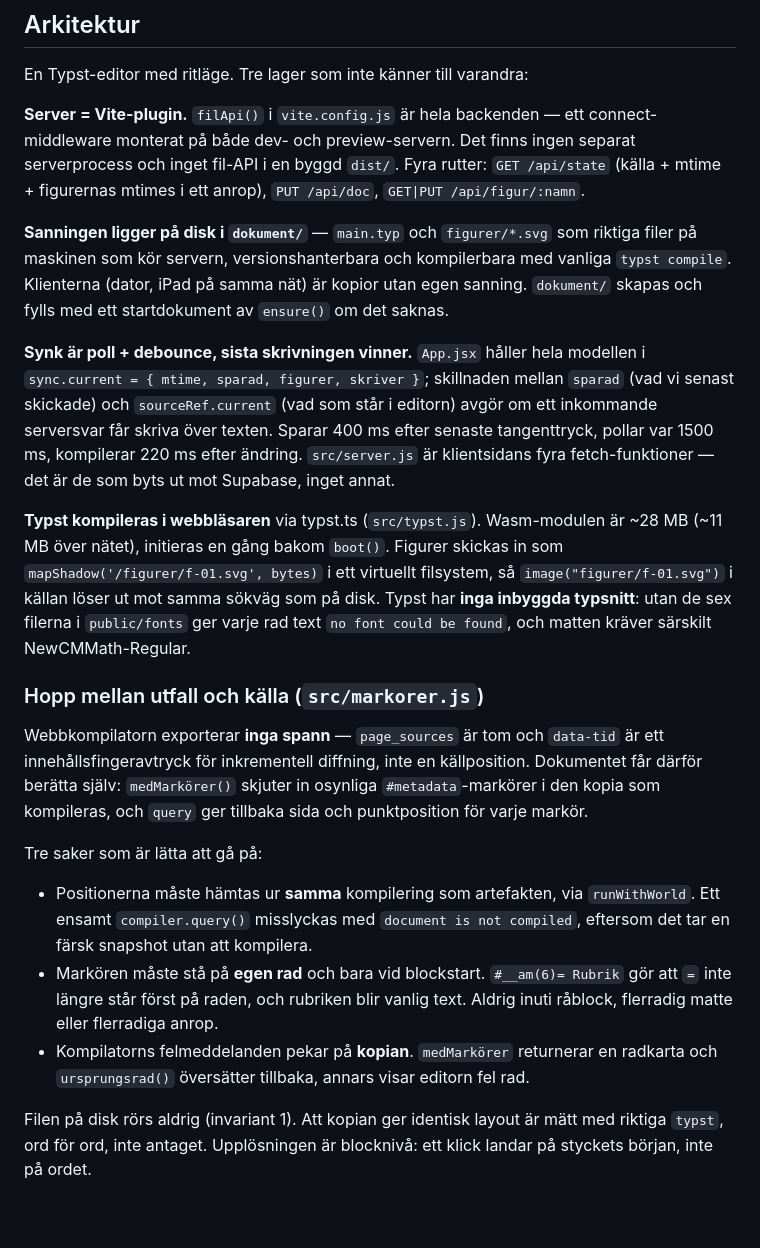
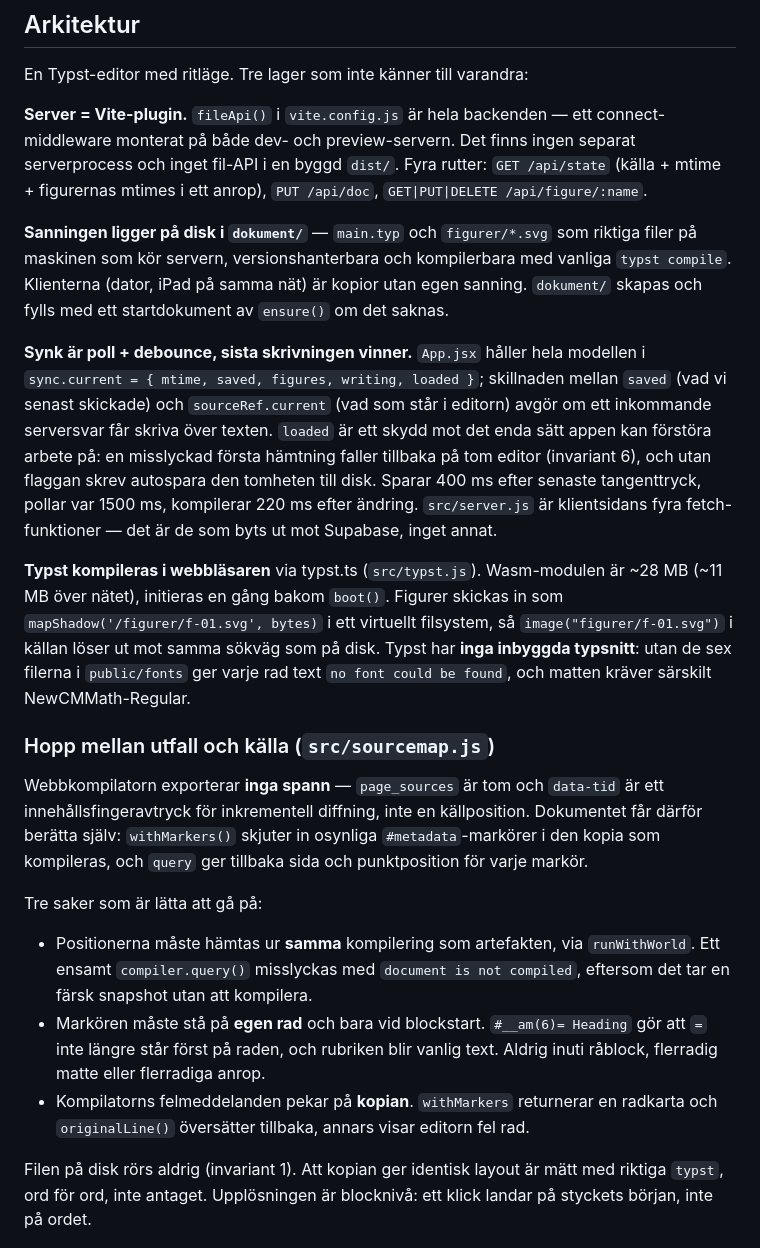
Before and after one commit to elisgrahn/anteckningar, a Markdown page: CLAUDE.md, the part around one of its changes. GitHub-like rendering; blank space fills up the shorter version.

```diff
--- a/CLAUDE.md
+++ b/CLAUDE.md
@@ -25,11 +35,11 @@ appen och titta på förhandsvisningen.
 
 En Typst-editor med ritläge. Tre lager som inte känner till varandra:
 
-**Server = Vite-plugin.** `filApi()` i `vite.config.js` är hela backenden — ett
+**Server = Vite-plugin.** `fileApi()` i `vite.config.js` är hela backenden — ett
 connect-middleware monterat på både dev- och preview-servern. Det finns ingen
 separat serverprocess och inget fil-API i en byggd `dist/`. Fyra rutter:
 `GET /api/state` (källa + mtime + figurernas mtimes i ett anrop),
-`PUT /api/doc`, `GET|PUT /api/figur/:namn`.
+`PUT /api/doc`, `GET|PUT|DELETE /api/figure/:name`.
 
 **Sanningen ligger på disk i `dokument/`** — `main.typ` och `figurer/*.svg` som
 riktiga filer på maskinen som kör servern, versionshanterbara och kompilerbara
@@ -38,9 +48,12 @@ utan egen sanning. `dokument/` skapas och fylls med ett startdokument av
 `ensure()` om det saknas.
 
 **Synk är poll + debounce, sista skrivningen vinner.** `App.jsx` håller hela
-modellen i `sync.current = { mtime, sparad, figurer, skriver }`; skillnaden
-mellan `sparad` (vad vi senast skickade) och `sourceRef.current` (vad som står
-i editorn) avgör om ett inkommande serversvar får skriva över texten. Sparar
+modellen i `sync.current = { mtime, saved, figures, writing, loaded }`;
+skillnaden mellan `saved` (vad vi senast skickade) och `sourceRef.current` (vad
+som står i editorn) avgör om ett inkommande serversvar får skriva över texten.
+`loaded` är ett skydd mot det enda sätt appen kan förstöra arbete på: en
+misslyckad första hämtning faller tillbaka på tom editor (invariant 6), och utan
+flaggan skrev autospara den tomheten till disk. Sparar
 400 ms efter senaste tangenttryck, pollar var 1500 ms, kompilerar 220 ms efter
 ändring. `src/server.js` är klientsidans fyra fetch-funktioner — det är de som
 byts ut mot Supabase, inget annat.
@@ -53,11 +66,11 @@ Typst har **inga inbyggda typsnitt**: utan de sex filerna i `public/fonts` ger
 varje rad text `no font could be found`, och matten kräver särskilt
 NewCMMath-Regular.
 
-### Hopp mellan utfall och källa (`src/markorer.js`)
+### Hopp mellan utfall och källa (`src/sourcemap.js`)
 
 Webbkompilatorn exporterar **inga spann** — `page_sources` är tom och `data-tid`
 är ett innehållsfingeravtryck för inkrementell diffning, inte en källposition.
-Dokumentet får därför berätta själv: `medMarkörer()` skjuter in osynliga
+Dokumentet får därför berätta själv: `withMarkers()` skjuter in osynliga
 `#metadata`-markörer i den kopia som kompileras, och `query` ger tillbaka sida
 och punktposition för varje markör.
 
@@ -66,11 +79,11 @@ Tre saker som är lätta att gå på:
 - Positionerna måste hämtas ur **samma** kompilering som artefakten, via
   `runWithWorld`. Ett ensamt `compiler.query()` misslyckas med `document is not
   compiled`, eftersom det tar en färsk snapshot utan att kompilera.
-- Markören måste stå på **egen rad** och bara vid blockstart. `#__am(6)= Rubrik`
+- Markören måste stå på **egen rad** och bara vid blockstart. `#__am(6)= Heading`
   gör att `=` inte längre står först på raden, och rubriken blir vanlig text.
   Aldrig inuti råblock, flerradig matte eller flerradiga anrop.
-- Kompilatorns felmeddelanden pekar på **kopian**. `medMarkörer` returnerar en
-  radkarta och `ursprungsrad()` översätter tillbaka, annars visar editorn fel rad.
+- Kompilatorns felmeddelanden pekar på **kopian**. `withMarkers` returnerar en
+  radkarta och `originalLine()` översätter tillbaka, annars visar editorn fel rad.
 
 Filen på disk rörs aldrig (invariant 1). Att kopian ger identisk layout är mätt
 med riktiga `typst`, ord för ord, inte antaget. Upplösningen är blocknivå: ett
```
Also changed, not shown: other parts of CLAUDE.md (+29 -14 lines).
